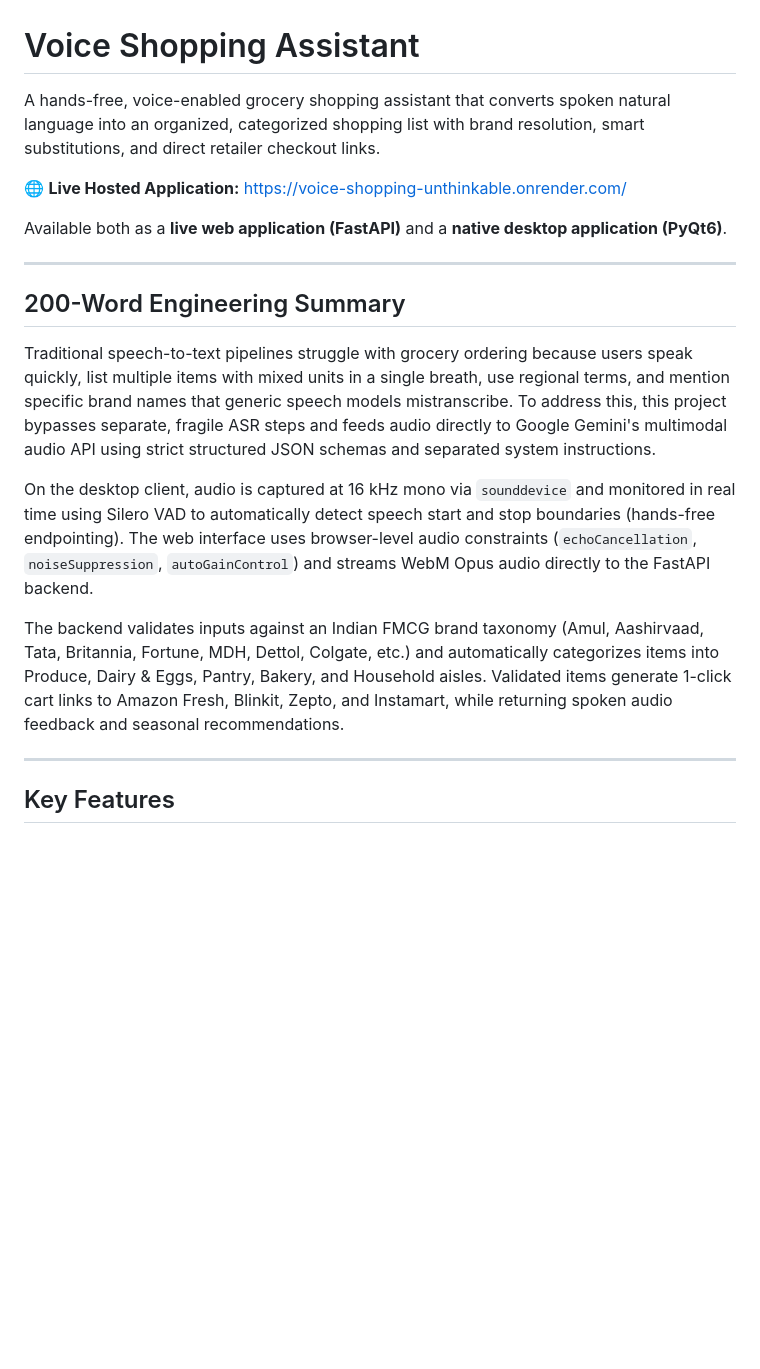
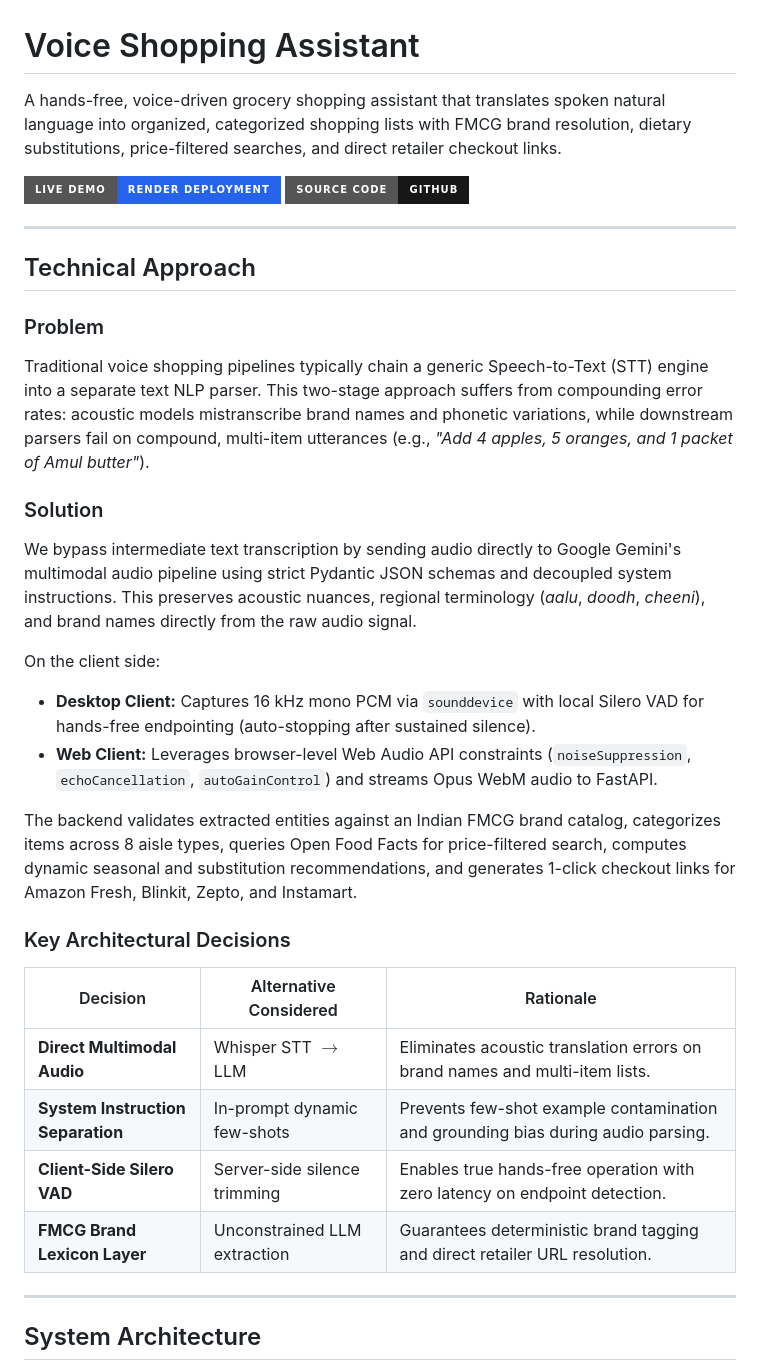
Before and after one commit to meerpi/Voice_shopping_unthinkable, a Markdown page: README.md, the part around one of its changes. Drawn GitHub-style; badges without logos; blank space fills up the shorter version.

```diff
--- a/README.md
+++ b/README.md
@@ -1,22 +1,36 @@
 # Voice Shopping Assistant
 
-A hands-free, voice-enabled grocery shopping assistant that converts spoken natural language into an organized, categorized shopping list with brand resolution, smart substitutions, and direct retailer checkout links.
+A hands-free, voice-driven grocery shopping assistant that translates spoken natural language into organized, categorized shopping lists with FMCG brand resolution, dietary substitutions, price-filtered searches, and direct retailer checkout links.
 
-🌐 **Live Hosted Application:** [https://voice-shopping-unthinkable.onrender.com/](https://voice-shopping-unthinkable.onrender.com/)
-
-Available both as a **live web application (FastAPI)** and a **native desktop application (PyQt6)**.
+[![Live Demo](https://img.shields.io/badge/Live_Demo-Render_Deployment-2563EB?style=for-the-badge&logo=render&logoColor=white)](https://voice-shopping-unthinkable.onrender.com/)
+[![GitHub Repo](https://img.shields.io/badge/Source_Code-GitHub-181717?style=for-the-badge&logo=github&logoColor=white)](https://github.com/meerpi/Voice_shopping_unthinkable)
 
 ---
 
-## 200-Word Engineering Summary
+## Technical Approach
 
-Traditional speech-to-text pipelines struggle with grocery ordering because users speak quickly, list multiple items with mixed units in a single breath, use regional terms, and mention specific brand names that generic speech models mistranscribe. To address this, this project bypasses separate, fragile ASR steps and feeds audio directly to Google Gemini's multimodal audio API using strict structured JSON schemas and separated system instructions.
+### Problem
+Traditional voice shopping pipelines typically chain a generic Speech-to-Text (STT) engine into a separate text NLP parser. This two-stage approach suffers from compounding error rates: acoustic models mistranscribe brand names and phonetic variations, while downstream parsers fail on compound, multi-item utterances (e.g., *"Add 4 apples, 5 oranges, and 1 packet of Amul butter"*).
 
-On the desktop client, audio is captured at 16 kHz mono via `sounddevice` and monitored in real time using Silero VAD to automatically detect speech start and stop boundaries (hands-free endpointing). The web interface uses browser-level audio constraints (`echoCancellation`, `noiseSuppression`, `autoGainControl`) and streams WebM Opus audio directly to the FastAPI backend.
+### Solution
+We bypass intermediate text transcription by sending audio directly to Google Gemini's multimodal audio pipeline using strict Pydantic JSON schemas and decoupled system instructions. This preserves acoustic nuances, regional terminology (*aalu*, *doodh*, *cheeni*), and brand names directly from the raw audio signal.
 
-The backend validates inputs against an Indian FMCG brand taxonomy (Amul, Aashirvaad, Tata, Britannia, Fortune, MDH, Dettol, Colgate, etc.) and automatically categorizes items into Produce, Dairy & Eggs, Pantry, Bakery, and Household aisles. Validated items generate 1-click cart links to Amazon Fresh, Blinkit, Zepto, and Instamart, while returning spoken audio feedback and seasonal recommendations.
+On the client side:
+- **Desktop Client:** Captures 16 kHz mono PCM via `sounddevice` with local Silero VAD for hands-free endpointing (auto-stopping after sustained silence).
+- **Web Client:** Leverages browser-level Web Audio API constraints (`noiseSuppression`, `echoCancellation`, `autoGainControl`) and streams Opus WebM audio to FastAPI.
+
+The backend validates extracted entities against an Indian FMCG brand catalog, categorizes items across 8 aisle types, queries Open Food Facts for price-filtered search, computes dynamic seasonal and substitution recommendations, and generates 1-click checkout links for Amazon Fresh, Blinkit, Zepto, and Instamart.
+
+### Key Architectural Decisions
+
+| Decision | Alternative Considered | Rationale |
+|---|---|---|
+| **Direct Multimodal Audio** | Whisper STT $\rightarrow$ LLM | Eliminates acoustic translation errors on brand names and multi-item lists. |
+| **System Instruction Separation** | In-prompt dynamic few-shots | Prevents few-shot example contamination and grounding bias during audio parsing. |
+| **Client-Side Silero VAD** | Server-side silence trimming | Enables true hands-free operation with zero latency on endpoint detection. |
+| **FMCG Brand Lexicon Layer** | Unconstrained LLM extraction | Guarantees deterministic brand tagging and direct retailer URL resolution. |
 
 ---
 
-## Key Features
+## System Architecture
 
```
Also changed, not shown: other parts of README.md (+94 -92 lines).
